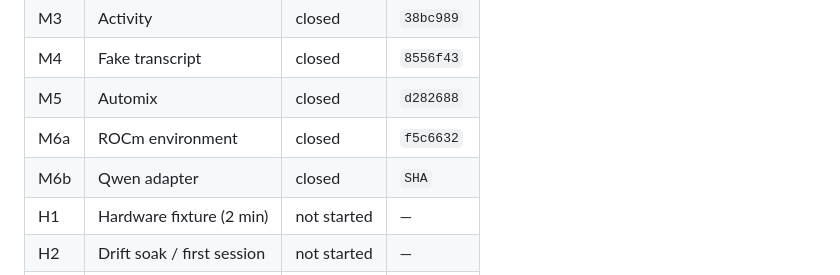
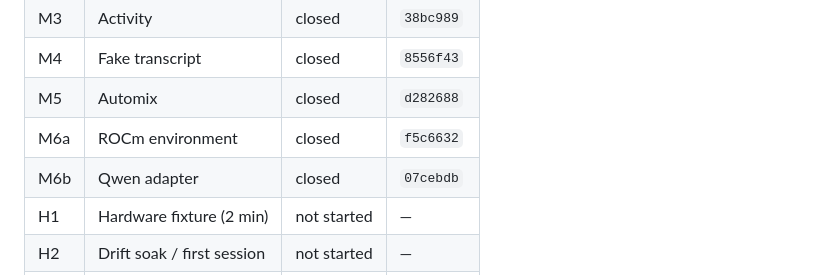
Before and after one commit to dgoeke/dnd-audio, a Markdown page: docs/plan/STATE.md, the part around the change. Drawn GitHub-style.

Commit message:
M6b: record the close commit
Co-Authored-By: Claude Opus 5 (1M context) <noreply@anthropic.com>
Claude-Session: https://claude.ai/code/session_01HBSBb1M9NBfRwPeMPr1xrT

```diff
--- a/docs/plan/STATE.md
+++ b/docs/plan/STATE.md
@@ -81,7 +81,7 @@ every milestone. Keep it short — detail belongs in milestone closeouts and ADR
 | M4  | Fake transcript            | closed      | `8556f43` |
 | M5  | Automix                    | closed      | `d282688` |
 | M6a | ROCm environment           | closed      | `f5c6632` |
-| M6b | Qwen adapter               | closed      | `SHA`     |
+| M6b | Qwen adapter               | closed      | `07cebdb` |
 | H1  | Hardware fixture (2 min)   | not started | —         |
 | H2  | Drift soak / first session | not started | —         |
 | M7  | Archival (sketch)          | sketch      | —         |
```
